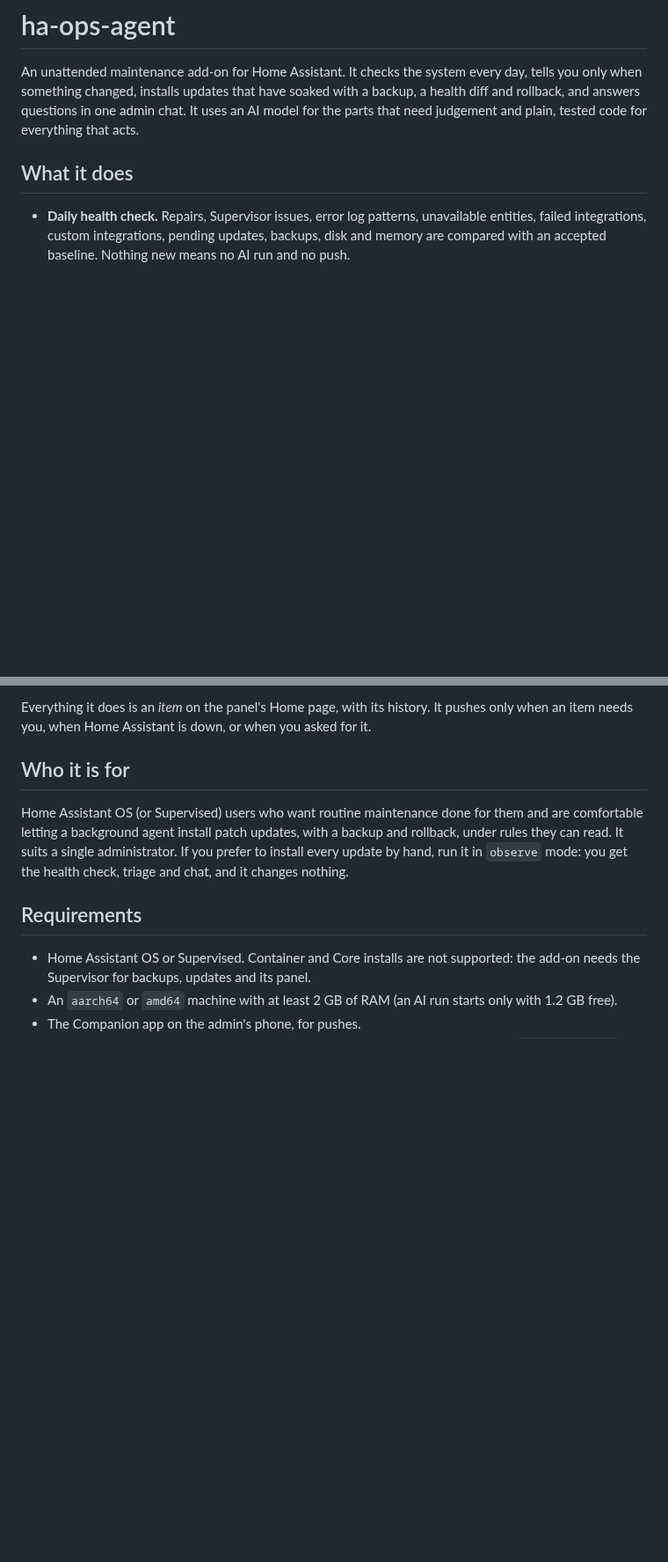
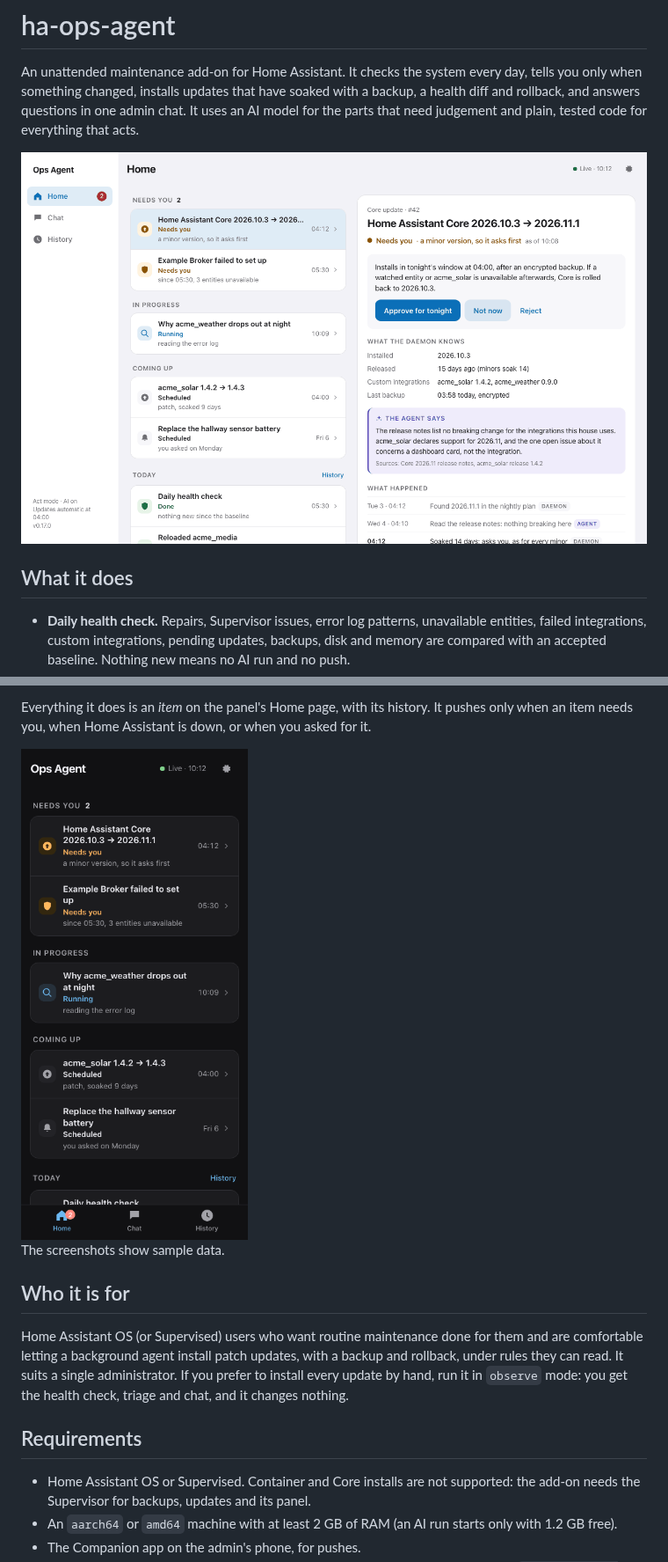
Before and after one commit to dipeshc/ha-ops-agent, a Markdown page: README.md, 2 parts joined by grey strips. Shown at 88% size. Drawn GitHub-style; pictures changed too: docs/images/panel-home.png (added), docs/images/panel-phone-dark.png (added); blank space fills up the shorter version.

Commit message:
docs(readme): add panel screenshots with sample data
Home on a desktop (light) and on a phone (dark), rendered from the real panel shell against synthetic data with fictional names. Palette PNGs with no metadata chunks.

```diff
--- a/README.md
+++ b/README.md
@@ -5,6 +5,8 @@ every day, tells you only when something changed, installs updates that have
 soaked with a backup, a health diff and rollback, and answers questions in
 one admin chat. It uses an AI model for the parts that need judgement and
 plain, tested code for everything that acts.
+
+![The panel's Home page, with a Core update that needs approval selected](docs/images/panel-home.png)
 
 ## What it does
 
@@ -38,6 +40,10 @@ plain, tested code for everything that acts.
 Everything it does is an *item* on the panel's Home page, with its history.
 It pushes only when an item needs you, when Home Assistant is down, or when
 you asked for it.
+
+<img src="docs/images/panel-phone-dark.png" width="300" alt="The same Home page on a phone, in the dark theme.">
+
+The screenshots show sample data.
 
 ## Who it is for
 
```
